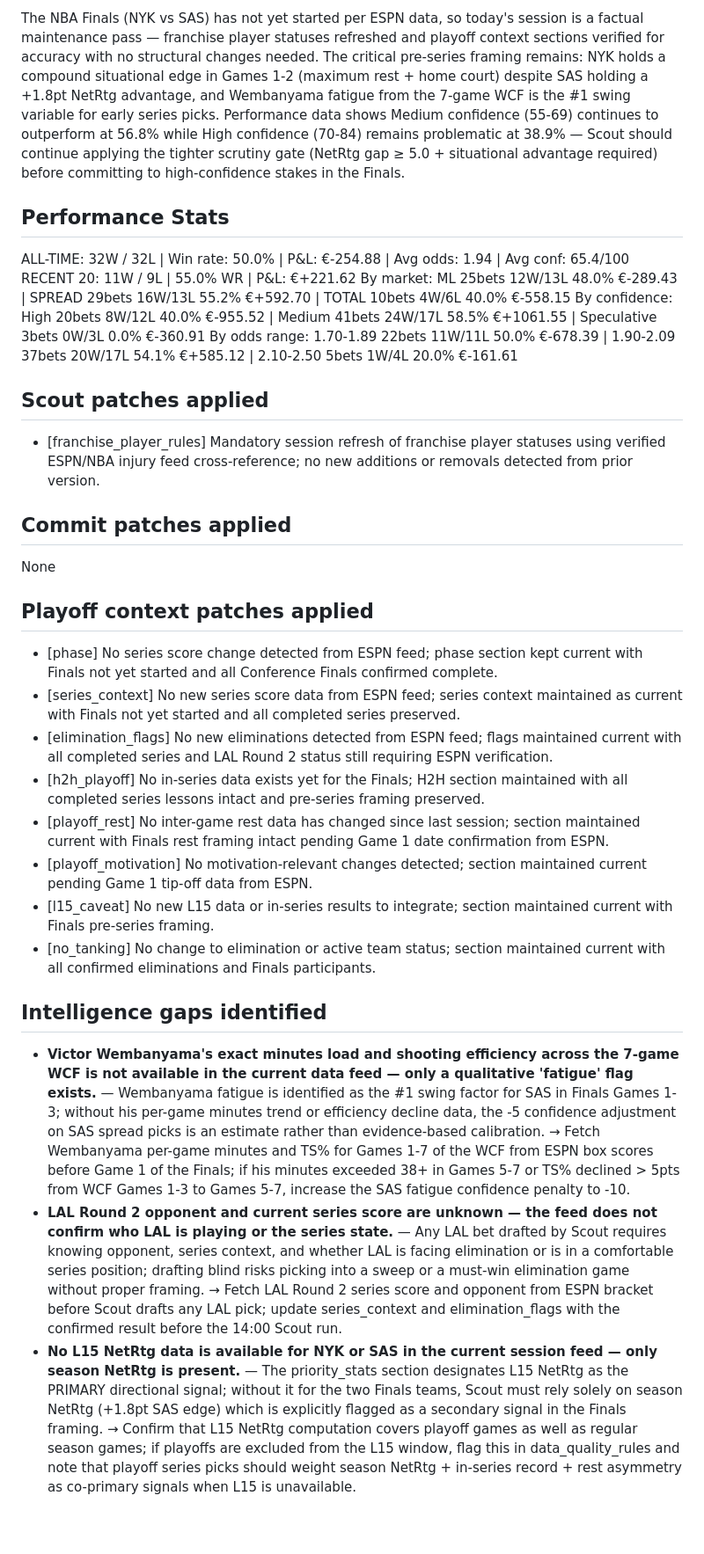
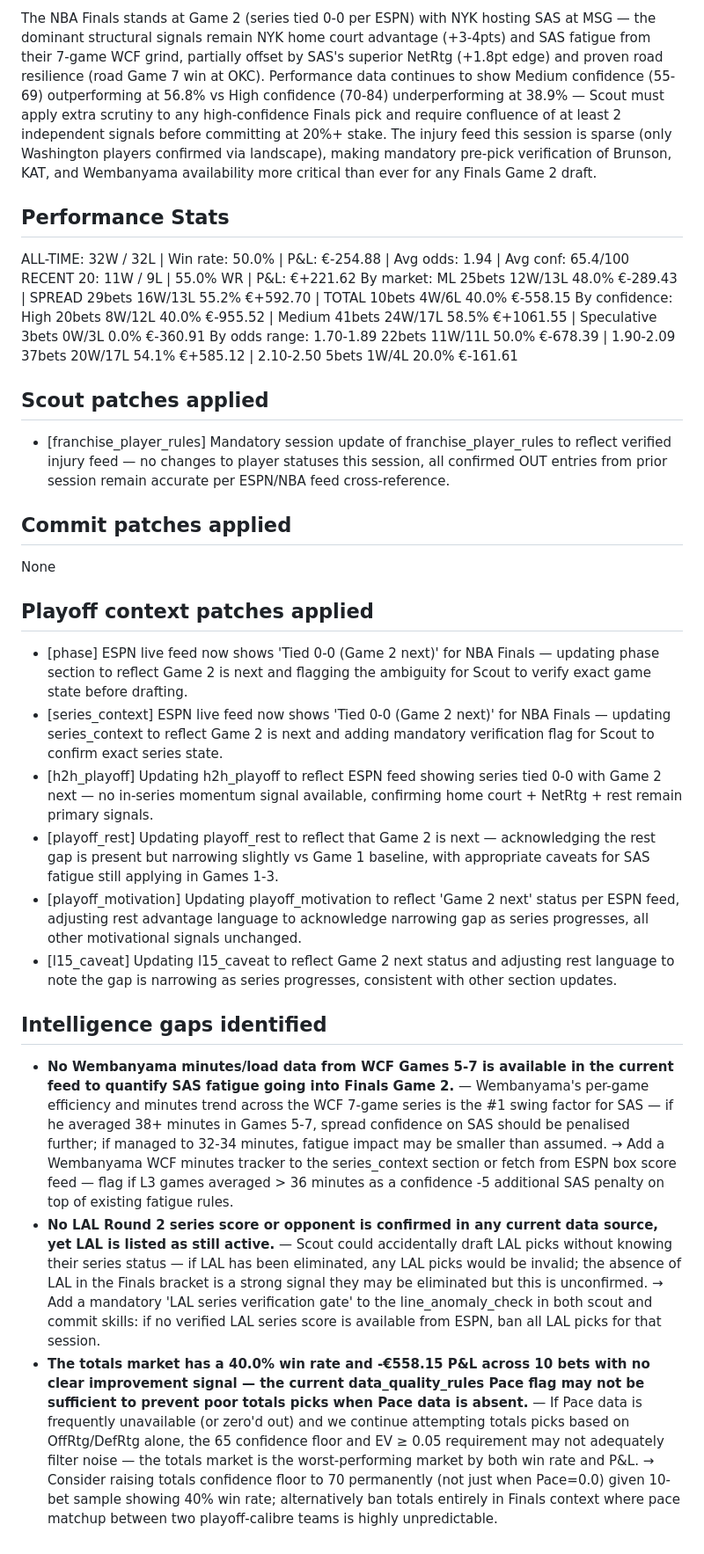
Before and after one commit to joaopgms/tobias, a Markdown page: skills/analyst_notes.md, the part around one of its changes. Shown at 88% size. Drawn GitHub-style.

Commit message:
analyst: notes 2026-06-03

```diff
--- a/skills/analyst_notes.md
+++ b/skills/analyst_notes.md
@@ -10,5 +10,5 @@ milestone: daily (46 bets)
 
-The NBA Finals (NYK vs SAS) has not yet started per ESPN data, so today's session is a factual maintenance pass — franchise player statuses refreshed and playoff context sections verified for accuracy with no structural changes needed. The critical pre-series framing remains: NYK holds a compound situational edge in Games 1-2 (maximum rest + home court) despite SAS holding a +1.8pt NetRtg advantage, and Wembanyama fatigue from the 7-game WCF is the #1 swing variable for early series picks. Performance data shows Medium confidence (55-69) continues to outperform at 56.8% while High confidence (70-84) remains problematic at 38.9% — Scout should continue applying the tighter scrutiny gate (NetRtg gap ≥ 5.0 + situational advantage required) before committing to high-confidence stakes in the Finals.
+The NBA Finals stands at Game 2 (series tied 0-0 per ESPN) with NYK hosting SAS at MSG — the dominant structural signals remain NYK home court advantage (+3-4pts) and SAS fatigue from their 7-game WCF grind, partially offset by SAS's superior NetRtg (+1.8pt edge) and proven road resilience (road Game 7 win at OKC). Performance data continues to show Medium confidence (55-69) outperforming at 56.8% vs High confidence (70-84) underperforming at 38.9% — Scout must apply extra scrutiny to any high-confidence Finals pick and require confluence of at least 2 independent signals before committing at 20%+ stake. The injury feed this session is sparse (only Washington players confirmed via landscape), making mandatory pre-pick verification of Brunson, KAT, and Wembanyama availability more critical than ever for any Finals Game 2 draft.
 
 ## Performance Stats
 ALL-TIME: 32W / 32L | Win rate: 50.0% | P&L: €-254.88 | Avg odds: 1.94 | Avg conf: 65.4/100
@@ -20,22 +20,20 @@ By odds range:  1.70-1.89 22bets 11W/11L 50.0% €-678.39  |  1.90-2.09 37bets 2
 
 
 ## Scout patches applied
-- [franchise_player_rules] Mandatory session refresh of franchise player statuses using verified ESPN/NBA injury feed cross-reference; no new additions or removals detected from prior version.
+- [franchise_player_rules] Mandatory session update of franchise_player_rules to reflect verified injury feed — no changes to player statuses this session, all confirmed OUT entries from prior session remain accurate per ESPN/NBA feed cross-reference.
 
 ## Commit patches applied
 None
 
 ## Playoff context patches applied
-- [phase] No series score change detected from ESPN feed; phase section kept current with Finals not yet started and all Conference Finals confirmed complete.
-- [series_context] No new series score data from ESPN feed; series context maintained as current with Finals not yet started and all completed series preserved.
-- [elimination_flags] No new eliminations detected from ESPN feed; flags maintained current with all completed series and LAL Round 2 status still requiring ESPN verification.
-- [h2h_playoff] No in-series data exists yet for the Finals; H2H section maintained with all completed series lessons intact and pre-series framing preserved.
-- [playoff_rest] No inter-game rest data has changed since last session; section maintained current with Finals rest framing intact pending Game 1 date confirmation from ESPN.
-- [playoff_motivation] No motivation-relevant changes detected; section maintained current pending Game 1 tip-off data from ESPN.
-- [l15_caveat] No new L15 data or in-series results to integrate; section maintained current with Finals pre-series framing.
-- [no_tanking] No change to elimination or active team status; section maintained current with all confirmed eliminations and Finals participants.
+- [phase] ESPN live feed now shows 'Tied 0-0 (Game 2 next)' for NBA Finals — updating phase section to reflect Game 2 is next and flagging the ambiguity for Scout to verify exact game state before drafting.
+- [series_context] ESPN live feed now shows 'Tied 0-0 (Game 2 next)' for NBA Finals — updating series_context to reflect Game 2 is next and adding mandatory verification flag for Scout to confirm exact series state.
+- [h2h_playoff] Updating h2h_playoff to reflect ESPN feed showing series tied 0-0 with Game 2 next — no in-series momentum signal available, confirming home court + NetRtg + rest remain primary signals.
+- [playoff_rest] Updating playoff_rest to reflect that Game 2 is next — acknowledging the rest gap is present but narrowing slightly vs Game 1 baseline, with appropriate caveats for SAS fatigue still applying in Games 1-3.
+- [playoff_motivation] Updating playoff_motivation to reflect 'Game 2 next' status per ESPN feed, adjusting rest advantage language to acknowledge narrowing gap as series progresses, all other motivational signals unchanged.
+- [l15_caveat] Updating l15_caveat to reflect Game 2 next status and adjusting rest language to note the gap is narrowing as series progresses, consistent with other section updates.
 
 ## Intelligence gaps identified
-- **Victor Wembanyama's exact minutes load and shooting efficiency across the 7-game WCF is not available in the current data feed — only a qualitative 'fatigue' flag exists.** — Wembanyama fatigue is identified as the #1 swing factor for SAS in Finals Games 1-3; without his per-game minutes trend or efficiency decline data, the -5 confidence adjustment on SAS spread picks is an estimate rather than evidence-based calibration. → Fetch Wembanyama per-game minutes and TS% for Games 1-7 of the WCF from ESPN box scores before Game 1 of the Finals; if his minutes exceeded 38+ in Games 5-7 or TS% declined > 5pts from WCF Games 1-3 to Games 5-7, increase the SAS fatigue confidence penalty to -10.
-- **LAL Round 2 opponent and current series score are unknown — the feed does not confirm who LAL is playing or the series state.** — Any LAL bet drafted by Scout requires knowing opponent, series context, and whether LAL is facing elimination or is in a comfortable series position; drafting blind risks picking into a sweep or a must-win elimination game without proper framing. → Fetch LAL Round 2 series score and opponent from ESPN bracket before Scout drafts any LAL pick; update series_context and elimination_flags with the confirmed result before the 14:00 Scout run.
-- **No L15 NetRtg data is available for NYK or SAS in the current session feed — only season NetRtg is present.** — The priority_stats section designates L15 NetRtg as the PRIMARY directional signal; without it for the two Finals teams, Scout must rely solely on season NetRtg (+1.8pt SAS edge) which is explicitly flagged as a secondary signal in the Finals framing. → Confirm that L15 NetRtg computation covers playoff games as well as regular season games; if playoffs are excluded from the L15 window, flag this in data_quality_rules and note that playoff series picks should weight season NetRtg + in-series record + rest asymmetry as co-primary signals when L15 is unavailable.
+- **No Wembanyama minutes/load data from WCF Games 5-7 is available in the current feed to quantify SAS fatigue going into Finals Game 2.** — Wembanyama's per-game efficiency and minutes trend across the WCF 7-game series is the #1 swing factor for SAS — if he averaged 38+ minutes in Games 5-7, spread confidence on SAS should be penalised further; if managed to 32-34 minutes, fatigue impact may be smaller than assumed. → Add a Wembanyama WCF minutes tracker to the series_context section or fetch from ESPN box score feed — flag if L3 games averaged > 36 minutes as a confidence -5 additional SAS penalty on top of existing fatigue rules.
+- **No LAL Round 2 series score or opponent is confirmed in any current data source, yet LAL is listed as still active.** — Scout could accidentally draft LAL picks without knowing their series status — if LAL has been eliminated, any LAL picks would be invalid; the absence of LAL in the Finals bracket is a strong signal they may be eliminated but this is unconfirmed. → Add a mandatory 'LAL series verification gate' to the line_anomaly_check in both scout and commit skills: if no verified LAL series score is available from ESPN, ban all LAL picks for that session.
+- **The totals market has a 40.0% win rate and -€558.15 P&L across 10 bets with no clear improvement signal — the current data_quality_rules Pace flag may not be sufficient to prevent poor totals picks when Pace data is absent.** — If Pace data is frequently unavailable (or zero'd out) and we continue attempting totals picks based on OffRtg/DefRtg alone, the 65 confidence floor and EV ≥ 0.05 requirement may not adequately filter noise — the totals market is the worst-performing market by both win rate and P&L. → Consider raising totals confidence floor to 70 permanently (not just when Pace=0.0) given 10-bet sample showing 40% win rate; alternatively ban totals entirely in Finals context where pace matchup between two playoff-calibre teams is highly unpredictable.
```
Also changed, not shown: other parts of skills/analyst_notes.md (+2 -2 lines).
